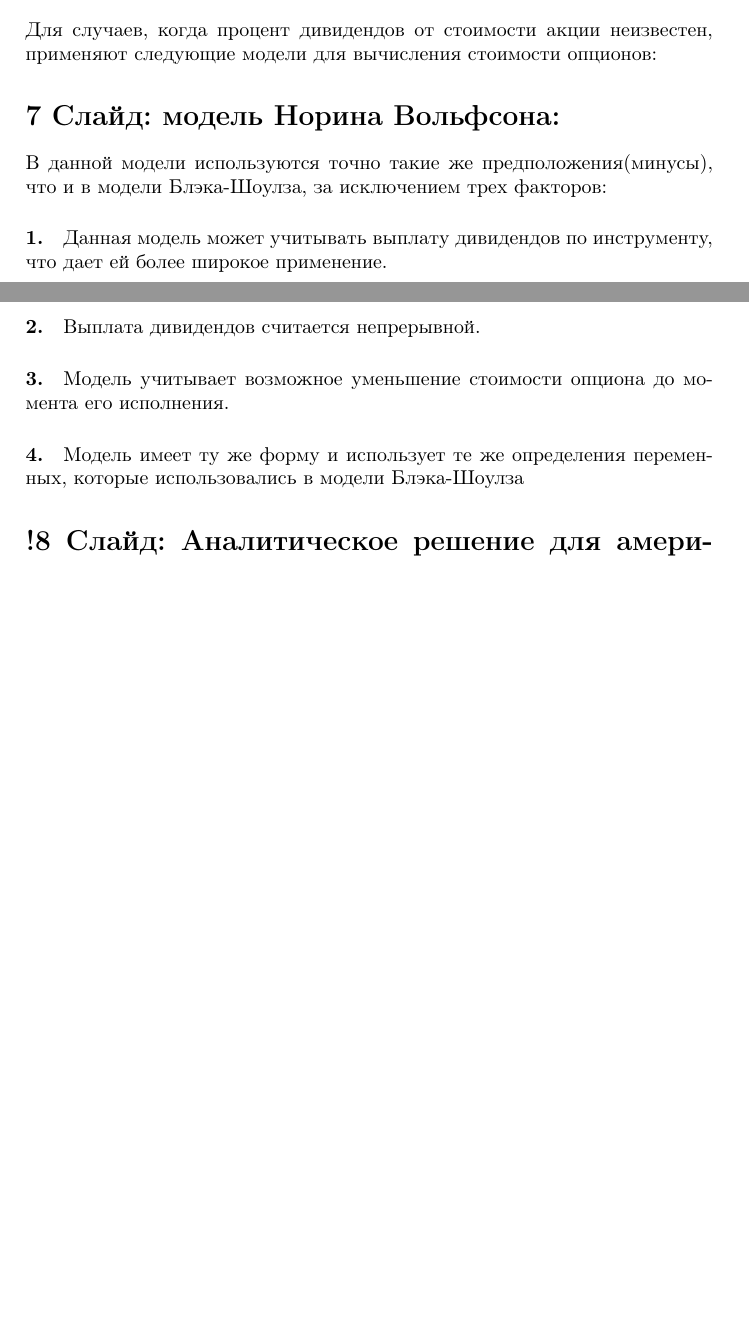
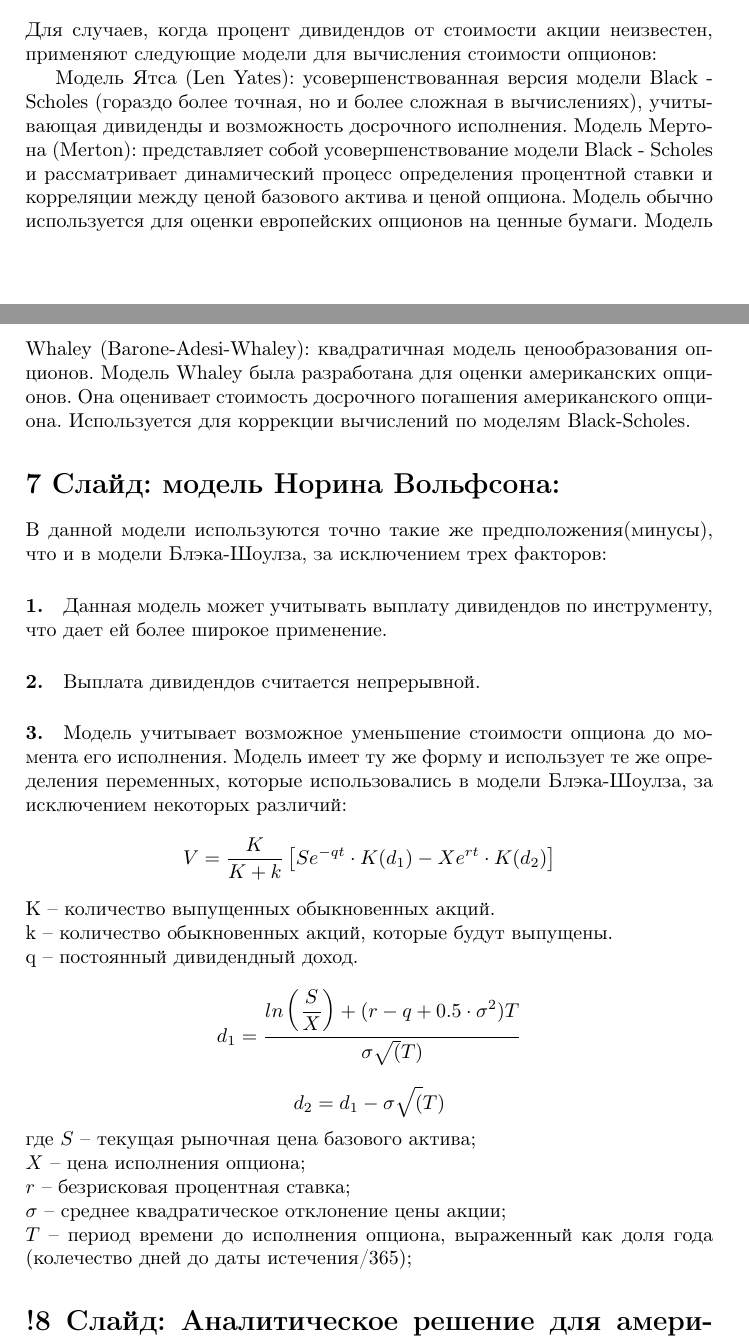
Before and after one commit to PankillerG/differential_equations_project, a LaTeX document (model_based_on_black_scholes/text_for_slides/text_for_slides.tex): two parts of pages 5 and 6 of 7 before the commit and two parts of pages 5 and 6 of 8 after it, joined at a grey line, cut so that both start at the same text, the shorter picture padded with empty space. Compiled offline with pdfLaTeX.

Commit message:
added changes

```diff
--- a/model_based_on_black_scholes/text_for_slides/text_for_slides.tex
+++ b/model_based_on_black_scholes/text_for_slides/text_for_slides.tex
@@ -154,13 +154,28 @@ $N(d_1)$ является вероятностью того, что опцион
 
 \section*{!6 Слайд: какие существуют модели:}
 Для случаев, когда процент дивидендов от стоимости акции неизвестен, применяют следующие модели для вычисления стоимости опционов:
+
+Модель Ятса (Len Yates): усовершенствованная версия модели Black - Scholes (гораздо более точная, но и более сложная в вычислениях), учитывающая дивиденды и возможность досрочного исполнения.
+Модель Мертона (Merton): представляет собой усовершенствование модели Black - Scholes и рассматривает динамический процесс определения процентной ставки и корреляции между ценой базового актива и ценой опциона. Модель обычно используется для оценки европейских опционов на ценные бумаги.
+Модель Whaley (Barone-Adesi-Whaley): квадратичная модель ценообразования опционов. Модель Whaley была разработана для оценки американских опционов. Она оценивает стоимость досрочного погашения американского опциона. Используется для коррекции вычислений по моделям Black-Scholes.
+
 \section*{7 Слайд: модель Норина Вольфсона:}
 В данной модели используются точно такие же предположения(минусы), что и в модели Блэка-Шоулза, за исключением трех факторов:
 \paragraph*{1.} Данная модель может учитывать выплату дивидендов по инструменту, что дает ей более широкое применение.
 \paragraph*{2.} Выплата дивидендов считается непрерывной.
 \paragraph*{3.} Модель учитывает возможное уменьшение стоимости опциона до момента его исполнения.
-\paragraph*{4.} Модель имеет ту же форму и использует те же определения переменных, которые использовались в модели Блэка-Шоулза
-
+Модель имеет ту же форму и использует те же определения переменных, которые использовались в модели Блэка-Шоулза, за исключением некоторых различий:
+\[V = \dfrac{K}{K+k} \left[ Se^{-qt} \cdot K(d_1) - Xe^{rt} \cdot K(d_2)\right]\]
+K -- количество выпущенных обыкновенных акций. \\
+k -- количество обыкновенных акций, которые будут выпущены.\\
+q -- постоянный дивидендный доход.
+\[d_1 = \dfrac{ ln \left( \dfrac{S}{X} \right) + (r - q + 0.5 \cdot \sigma^2) T}{\sigma \sqrt(T)}\]
+\[d_2 = d_1 - \sigma \sqrt(T)\]
+где $S$ -- текущая рыночная цена базового актива; \\
+$X$ – цена исполнения опциона; \\
+$r$ -- безрисковая процентная ставка; \\
+$\sigma$ -- среднее квадратическое отклонение цены акции; \\
+$T$ -- период времени до исполнения опциона, выраженный как доля года (колечество дней до даты истечения/365);
 
 \section*{!8 Слайд: Аналитическое решение для американских CALL опционов с одним дискретным дивидендом:}
 В случае, когда актив выплачивает ровно один известный дискретный дивиденд в течение срока действия опциона, точное решение уравнения Блэка-Шоулза для американского колл опциона было найдено Роллом, Geske и Уэйли. Это возможно, потому что экспирации опционов до окончания их действия оптимальны только в один момент времени (а именно на дату выплаты дивидендов).
```
Also changed, not shown: model_based_on_black_scholes/text_for_slides/text_for_slides.pdf, model_based_on_black_scholes/text_for_slides/text_for_slides.tex (6 more changed lines), 5 other files.
